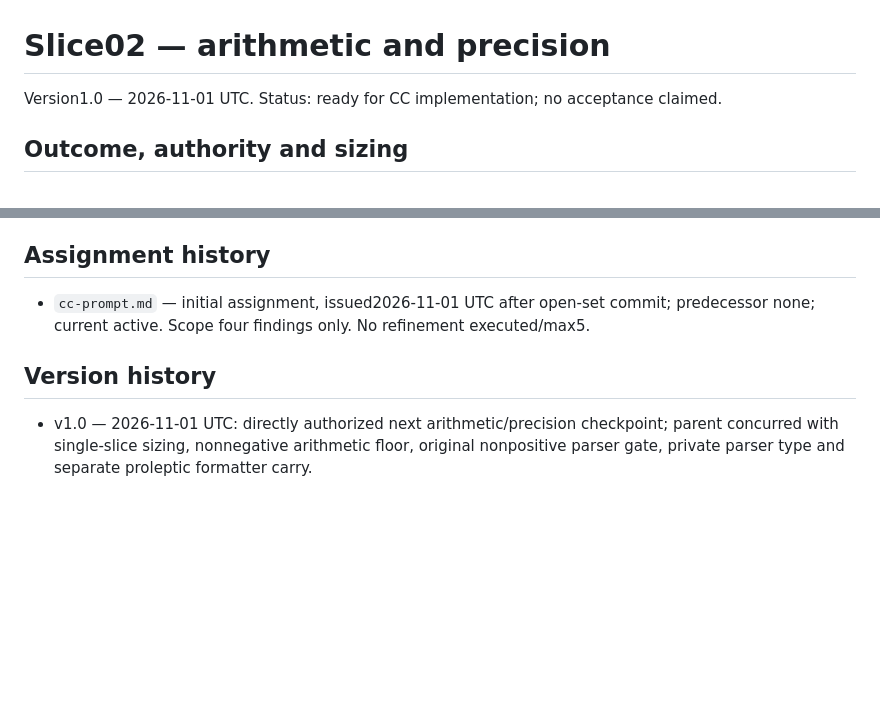
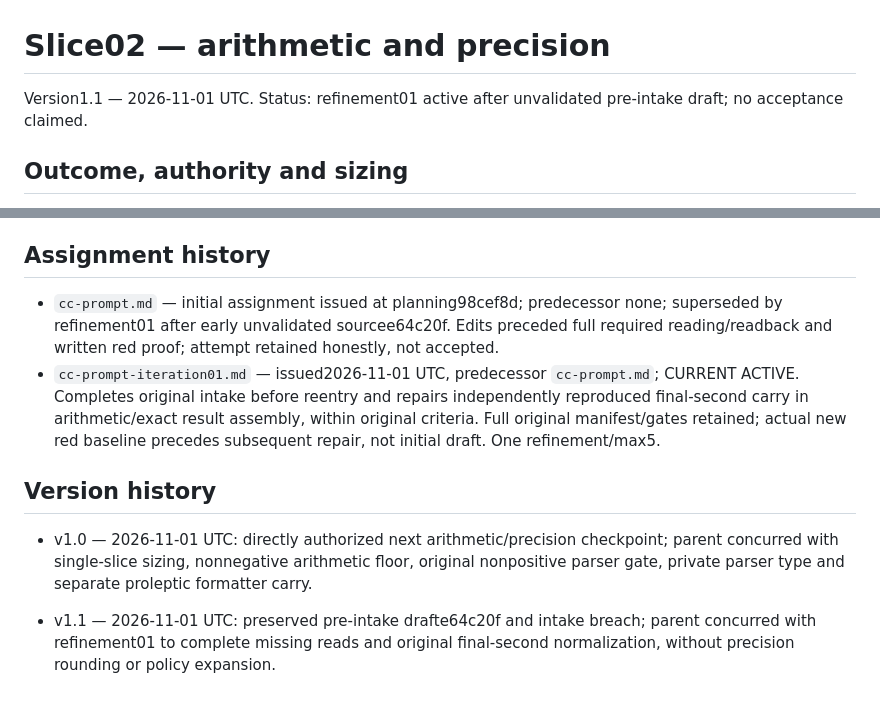
Before and after one commit to erlsci/iso8601, a Markdown page: project03-runtime-hardening/slice02-arithmetic-precision/slice-plan.md, 2 parts joined by grey strips. GitHub-like rendering; blank space fills up the shorter version.

```diff
--- a/project03-runtime-hardening/slice02-arithmetic-precision/slice-plan.md
+++ b/project03-runtime-hardening/slice02-arithmetic-precision/slice-plan.md
@@ -1,6 +1,6 @@
 # Slice02 — arithmetic and precision
 
-Version1.0 — 2026-11-01 UTC. Status: ready for CC implementation; no acceptance claimed.
+Version1.1 — 2026-11-01 UTC. Status: refinement01 active after unvalidated pre-intake draft; no acceptance claimed.
 
 ## Outcome, authority and sizing
 
@@ -48,8 +48,11 @@ CDC inspected full827-line current module, relevant parser/arithmetic/formatter/
 
 ## Assignment history
 
-- `cc-prompt.md` — initial assignment, issued2026-11-01 UTC after open-set commit; predecessor none; current active. Scope four findings only. No refinement executed/max5.
+- `cc-prompt.md` — initial assignment issued at planning98cef8d; predecessor none; superseded by refinement01 after early unvalidated sourcee64c20f. Edits preceded full required reading/readback and written red proof; attempt retained honestly, not accepted.
+- `cc-prompt-iteration01.md` — issued2026-11-01 UTC, predecessor `cc-prompt.md`; CURRENT ACTIVE. Completes original intake before reentry and repairs independently reproduced final-second carry in arithmetic/exact result assembly, within original criteria. Full original manifest/gates retained; actual new red baseline precedes subsequent repair, not initial draft. One refinement/max5.
 
 ## Version history
 
 - v1.0 — 2026-11-01 UTC: directly authorized next arithmetic/precision checkpoint; parent concurred with single-slice sizing, nonnegative arithmetic floor, original nonpositive parser gate, private parser type and separate proleptic formatter carry.
+
+- v1.1 — 2026-11-01 UTC: preserved pre-intake drafte64c20f and intake breach; parent concurred with refinement01 to complete missing reads and original final-second normalization, without precision rounding or policy expansion.
```
Also changed, not shown: project03-runtime-hardening/slice02-arithmetic-precision/cc-prompt-iteration01.md (added, +28 -0 lines).
